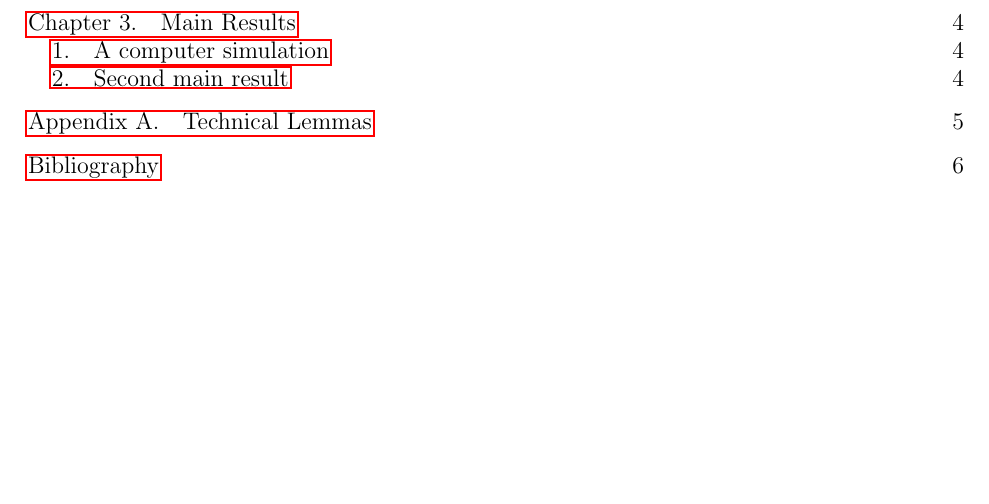
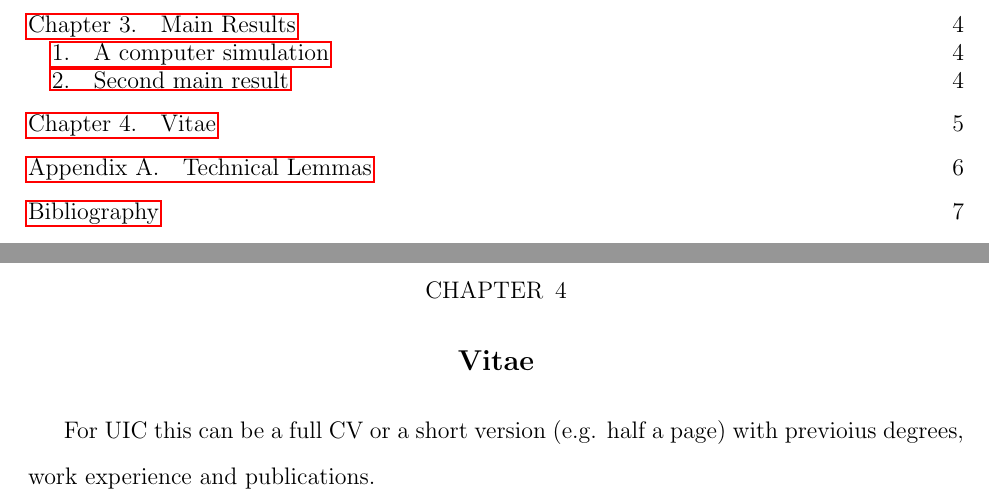
Before and after one commit to juliusross1/Accessible-LaTeX-Thesis-Template, a LaTeX thesis (thesis.tex): part of page 6 of 17 before the commit and two parts of pages 6 and 16 of 18 after it, the two joined at a grey line, cut so that both start at the same text, the shorter picture padded with empty space. Compiled offline with pdfLaTeX.

Commit message:
Update thesis.tex

```diff
--- a/thesis.tex
+++ b/thesis.tex
@@ -270,6 +270,10 @@ print(f"5! = {factorial(5)}")
 \section{Second main result}
 Another significant theorem.
 
+\chapter{Vitae}
+
+For UIC this can be a full CV or a short version (e.g. half a page) with previoius degrees, work experience and publications.
+
 \appendix
 \chapter{Technical Lemmas}
 Here we collect some supporting lemmas.
```
